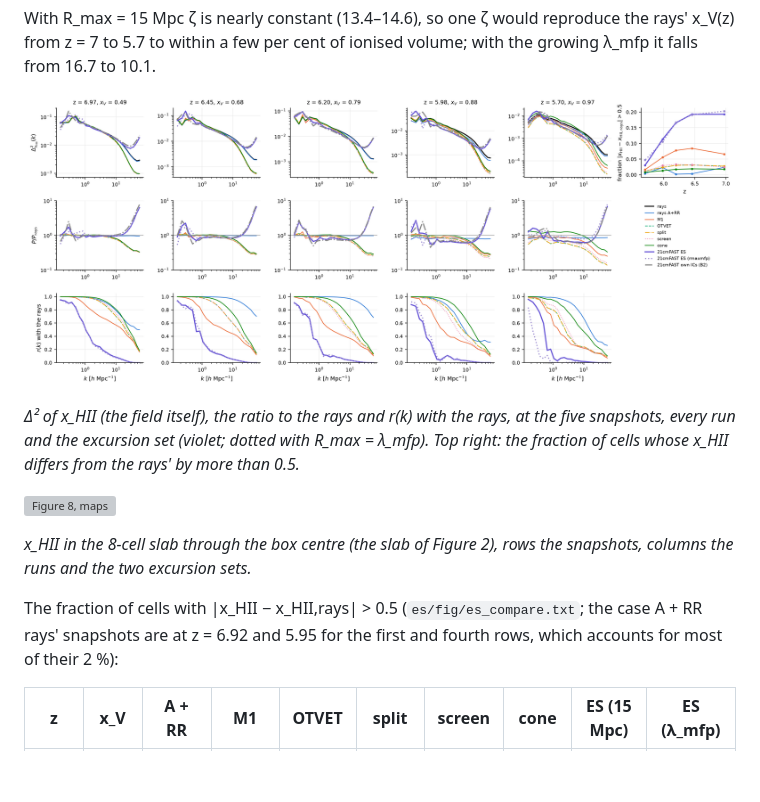
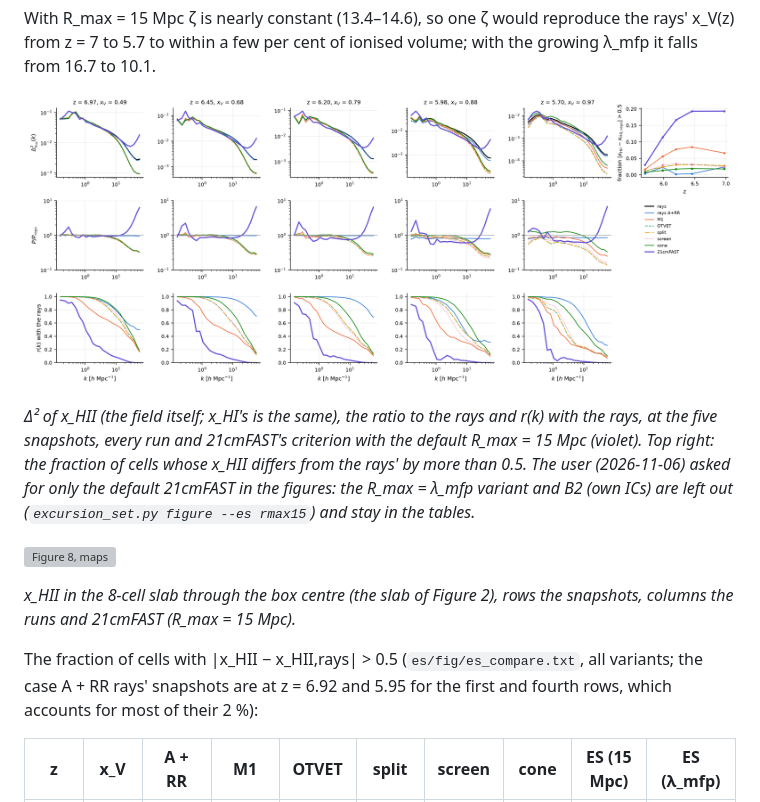
Before and after one commit to astromcquinn/NewRadHydroCode, a Markdown page: docs/taueff_21cmfast.md, the part around the change. Rendered like a GitHub page; pictures changed too: docs/figures/taueff_21cmfast_fig8_pk.png; blank space fills up the shorter version; grey boxes are pictures that could not be loaded.

```diff
--- a/docs/taueff_21cmfast.md
+++ b/docs/taueff_21cmfast.md
@@ -459,18 +459,21 @@ ionised volume; with the growing λ_mfp it falls from 16.7 to 10.1.
 
 ![Figure 8, spectra](figures/taueff_21cmfast_fig8_pk.png)
 
-*Δ² of x_HII (the field itself), the ratio to the rays and r(k) with the
-rays, at the five snapshots, every run and the excursion set (violet; dotted
-with R_max = λ_mfp). Top right: the fraction of cells whose x_HII differs
-from the rays' by more than 0.5.*
+*Δ² of x_HII (the field itself; x_HI's is the same), the ratio to the rays
+and r(k) with the rays, at the five snapshots, every run and 21cmFAST's
+criterion with the default R_max = 15 Mpc (violet). Top right: the
+fraction of cells whose x_HII differs from the rays' by more than 0.5. The
+user (2026-11-06) asked for only the default 21cmFAST in the figures: the
+R_max = λ_mfp variant and B2 (own ICs) are left out
+(`excursion_set.py figure --es rmax15`) and stay in the tables.*
 
 ![Figure 8, maps](figures/taueff_21cmfast_fig8_maps.png)
 
 *x_HII in the 8-cell slab through the box centre (the slab of Figure 2),
-rows the snapshots, columns the runs and the two excursion sets.*
+rows the snapshots, columns the runs and 21cmFAST (R_max = 15 Mpc).*
 
 The fraction of cells with |x_HII − x_HII,rays| > 0.5
-(`es/fig/es_compare.txt`; the case A + RR rays' snapshots are at z = 6.92 and
+(`es/fig/es_compare.txt`, all variants; the case A + RR rays' snapshots are at z = 6.92 and
 5.95 for the first and fourth rows, which accounts for most of their 2 %):
 
 | z | x_V | A + RR | M1 | OTVET | split | screen | cone | ES (15 Mpc) | ES (λ_mfp) |
```
Also changed, not shown: 4 other files.
